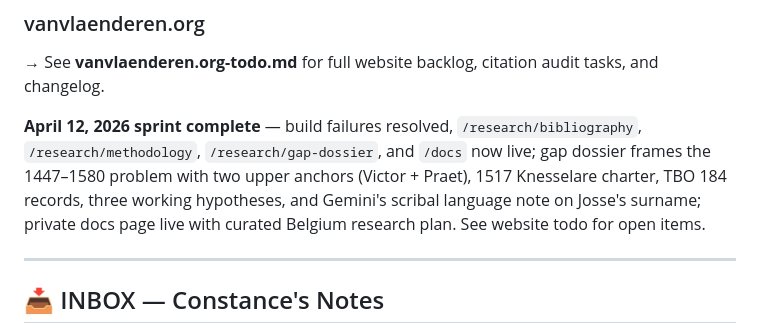
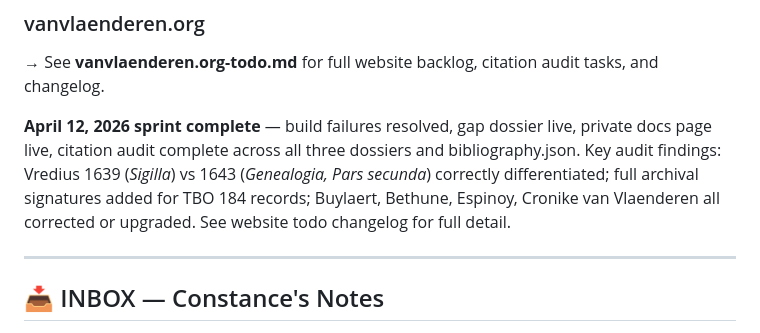
Before and after one commit to iamabotama/vanvlaenderen.org, a Markdown page: docs/lions-of-flanders-todo.md, the part around the change. Drawn GitHub-style.

Commit message:
Revise sprint summary and citation audit results
Updated sprint completion details and citation audit findings for clarity.

```diff
--- a/docs/lions-of-flanders-todo.md
+++ b/docs/lions-of-flanders-todo.md
@@ -103,7 +103,7 @@ The family's standing across centuries constitutes a distinct argument strand:
 ### vanvlaenderen.org
 → See **vanvlaenderen.org-todo.md** for full website backlog, citation audit tasks, and changelog.
 
-**April 12, 2026 sprint complete** — build failures resolved, `/research/bibliography`, `/research/methodology`, `/research/gap-dossier`, and `/docs` now live; gap dossier frames the 1447–1580 problem with two upper anchors (Victor + Praet), 1517 Knesselare charter, TBO 184 records, three working hypotheses, and Gemini's scribal language note on Josse's surname; private docs page live with curated Belgium research plan. See website todo for open items.
+**April 12, 2026 sprint complete** — build failures resolved, gap dossier live, private docs page live, citation audit complete across all three dossiers and bibliography.json. Key audit findings: Vredius 1639 (*Sigilla*) vs 1643 (*Genealogia, Pars secunda*) correctly differentiated; full archival signatures added for TBO 184 records; Buylaert, Bethune, Espinoy, Cronike van Vlaenderen all corrected or upgraded. See website todo changelog for full detail.
 
 ---
 
```
